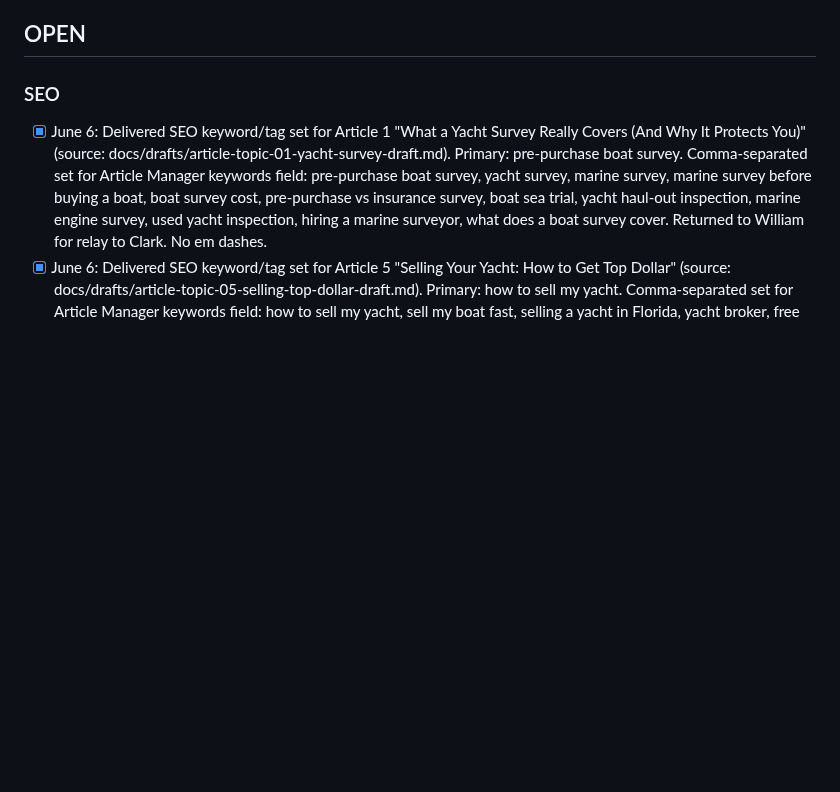
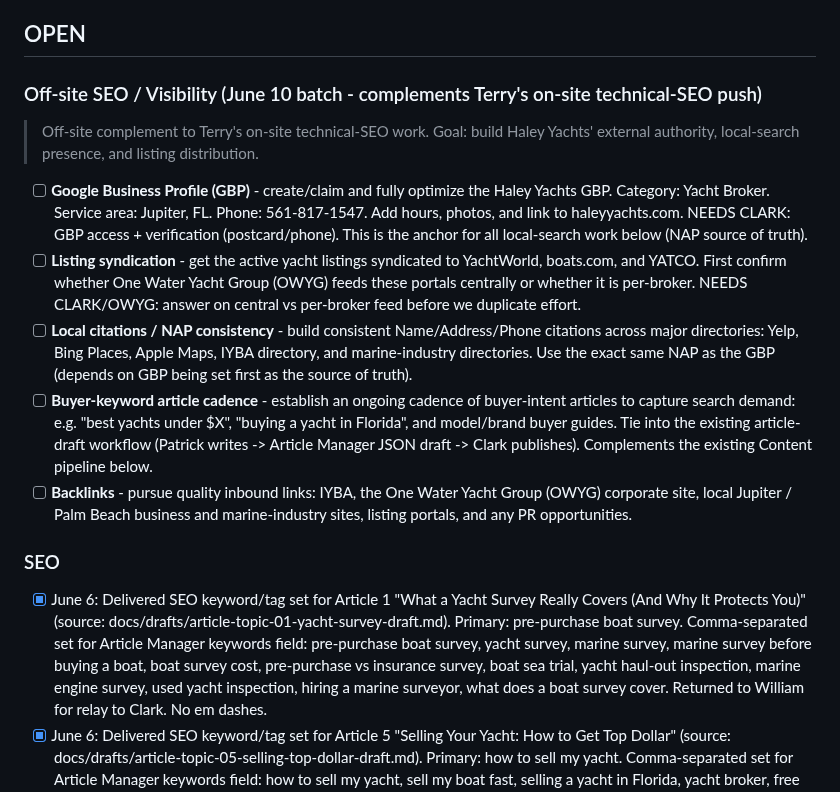
Before and after one commit to captainclarkhaley/haleyyachts-website, a Markdown page: docs/tasks/patrick.md, the part around one of its changes. Rendered like a GitHub page; blank space fills up the shorter version.

Commit message:
Patrick: log June 10 off-site SEO/visibility batch (GBP, syndication, citations, buyer-keyword cadence, backlinks)
Co-Authored-By: Claude Opus 4.8 (1M context) <noreply@anthropic.com>

```diff
--- a/docs/tasks/patrick.md
+++ b/docs/tasks/patrick.md
@@ -7,5 +7,13 @@
 
 ## OPEN
+
+### Off-site SEO / Visibility (June 10 batch - complements Terry's on-site technical-SEO push)
+> Off-site complement to Terry's on-site technical-SEO work. Goal: build Haley Yachts' external authority, local-search presence, and listing distribution.
+- [ ] **Google Business Profile (GBP)** - create/claim and fully optimize the Haley Yachts GBP. Category: Yacht Broker. Service area: Jupiter, FL. Phone: 561-817-1547. Add hours, photos, and link to haleyyachts.com. NEEDS CLARK: GBP access + verification (postcard/phone). This is the anchor for all local-search work below (NAP source of truth).
+- [ ] **Listing syndication** - get the active yacht listings syndicated to YachtWorld, boats.com, and YATCO. First confirm whether One Water Yacht Group (OWYG) feeds these portals centrally or whether it is per-broker. NEEDS CLARK/OWYG: answer on central vs per-broker feed before we duplicate effort.
+- [ ] **Local citations / NAP consistency** - build consistent Name/Address/Phone citations across major directories: Yelp, Bing Places, Apple Maps, IYBA directory, and marine-industry directories. Use the exact same NAP as the GBP (depends on GBP being set first as the source of truth).
+- [ ] **Buyer-keyword article cadence** - establish an ongoing cadence of buyer-intent articles to capture search demand: e.g. "best yachts under $X", "buying a yacht in Florida", and model/brand buyer guides. Tie into the existing article-draft workflow (Patrick writes -> Article Manager JSON draft -> Clark publishes). Complements the existing Content pipeline below.
+- [ ] **Backlinks** - pursue quality inbound links: IYBA, the One Water Yacht Group (OWYG) corporate site, local Jupiter / Palm Beach business and marine-industry sites, listing portals, and any PR opportunities.
 
 ### SEO
 - [x] June 6: Delivered SEO keyword/tag set for Article 1 "What a Yacht Survey Really Covers (And Why It Protects You)" (source: docs/drafts/article-topic-01-yacht-survey-draft.md). Primary: pre-purchase boat survey. Comma-separated set for Article Manager keywords field: pre-purchase boat survey, yacht survey, marine survey, marine survey before buying a boat, boat survey cost, pre-purchase vs insurance survey, boat sea trial, yacht haul-out inspection, marine engine survey, used yacht inspection, hiring a marine surveyor, what does a boat survey cover. Returned to William for relay to Clark. No em dashes.
```
Also changed, not shown: other parts of docs/tasks/patrick.md (+1 -1 lines).
